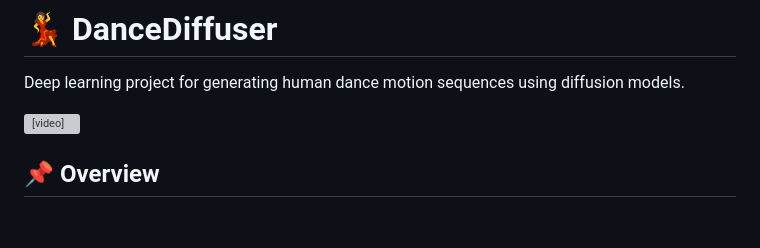
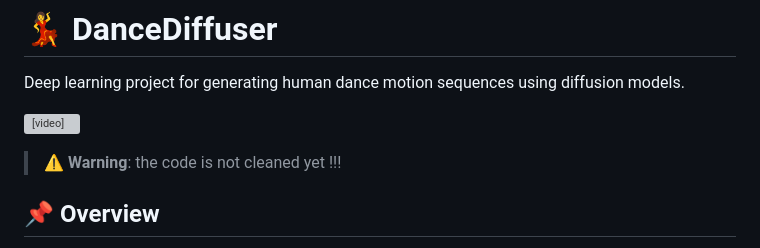
Before and after one commit to GeogeoB/DanseDiffusion, a Markdown page: README.md, the part around the change. Drawn GitHub-style; blank space fills up the shorter version; grey boxes are pictures that could not be loaded.

Commit message:
DOC: update readme

```diff
--- a/README.md
+++ b/README.md
@@ -3,6 +3,8 @@
 Deep learning project for generating human dance motion sequences using diffusion models.
 
 <video controls src="media/Enregistrement de l'écran 2026-05-05 150915.mp4" title="Title"></video>
+
+> ⚠️ **Warning**: the code is not cleaned yet !!!
 
 ## 📌 Overview
 
```
